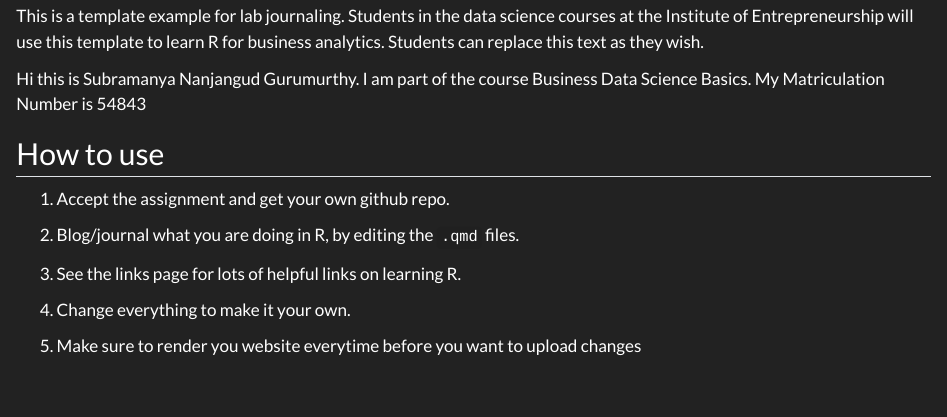
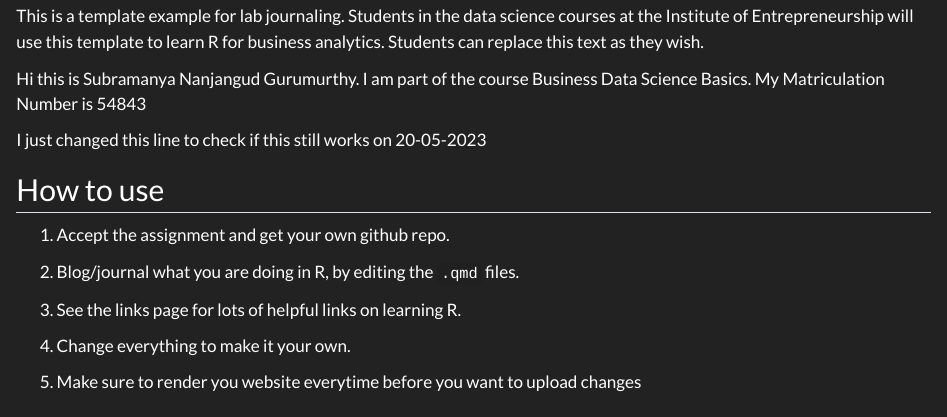
Before and after one commit to TUHHStartupEngineers-Classroom/ss23-bdsb-SubramanyaGurumurthy, a Quarto document (index.qmd): the page in a window 1100 px wide, from 340 px down. Rendered offline with R 4.5, knitr and Pandoc in place of Quarto, with nearby package versions.

Commit message:
checking index.qmd

```diff
--- a/index.qmd
+++ b/index.qmd
@@ -11,6 +11,8 @@ This is a template example for lab journaling. Students in the data science cour
 Hi this is Subramanya Nanjangud Gurumurthy. I am part of the course Business Data Science Basics.
 My Matriculation Number is 54843
 
+I just changed this line to check if this still works on 20-05-2023
+
 ## How to use
 
 1. Accept the assignment and get your own github repo.
```
